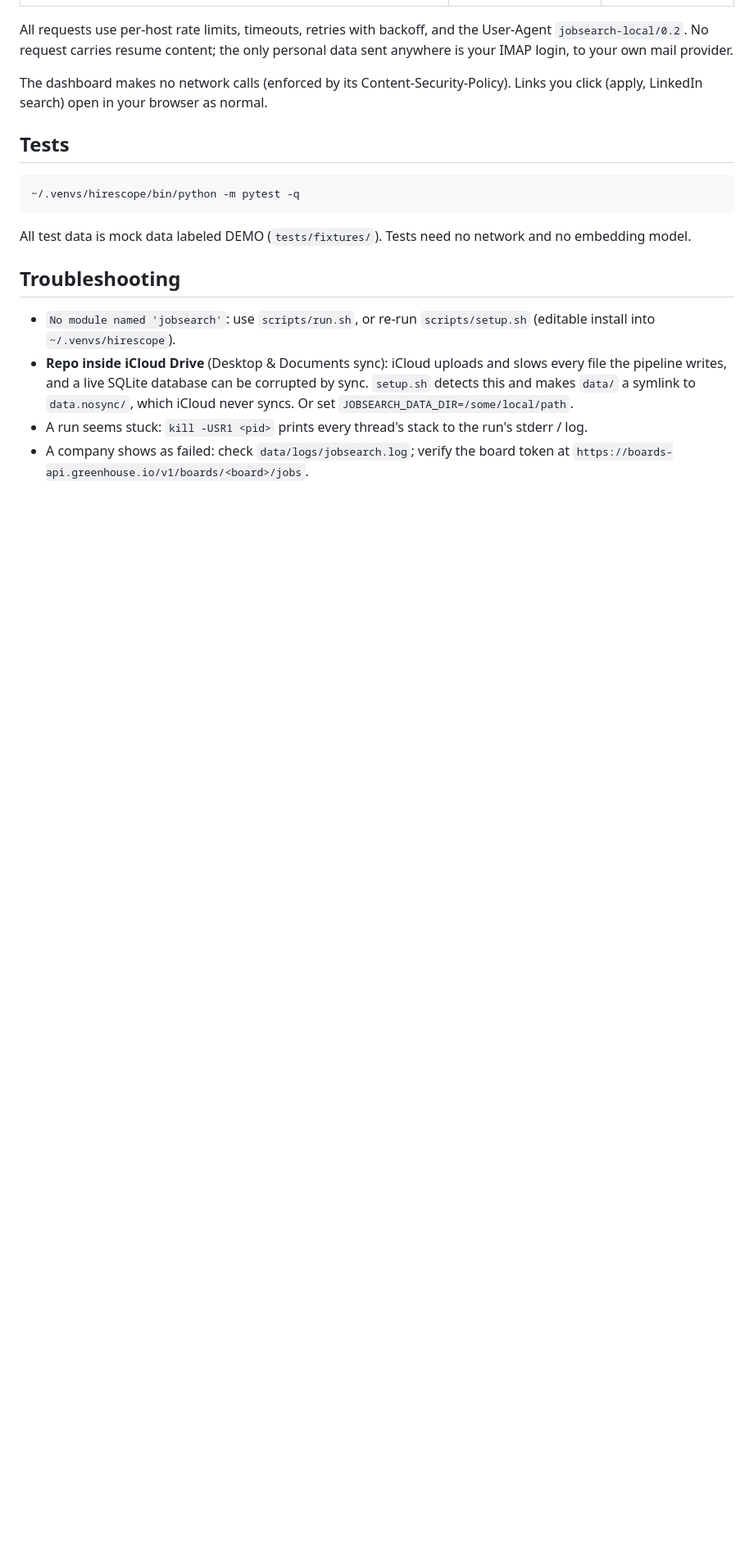
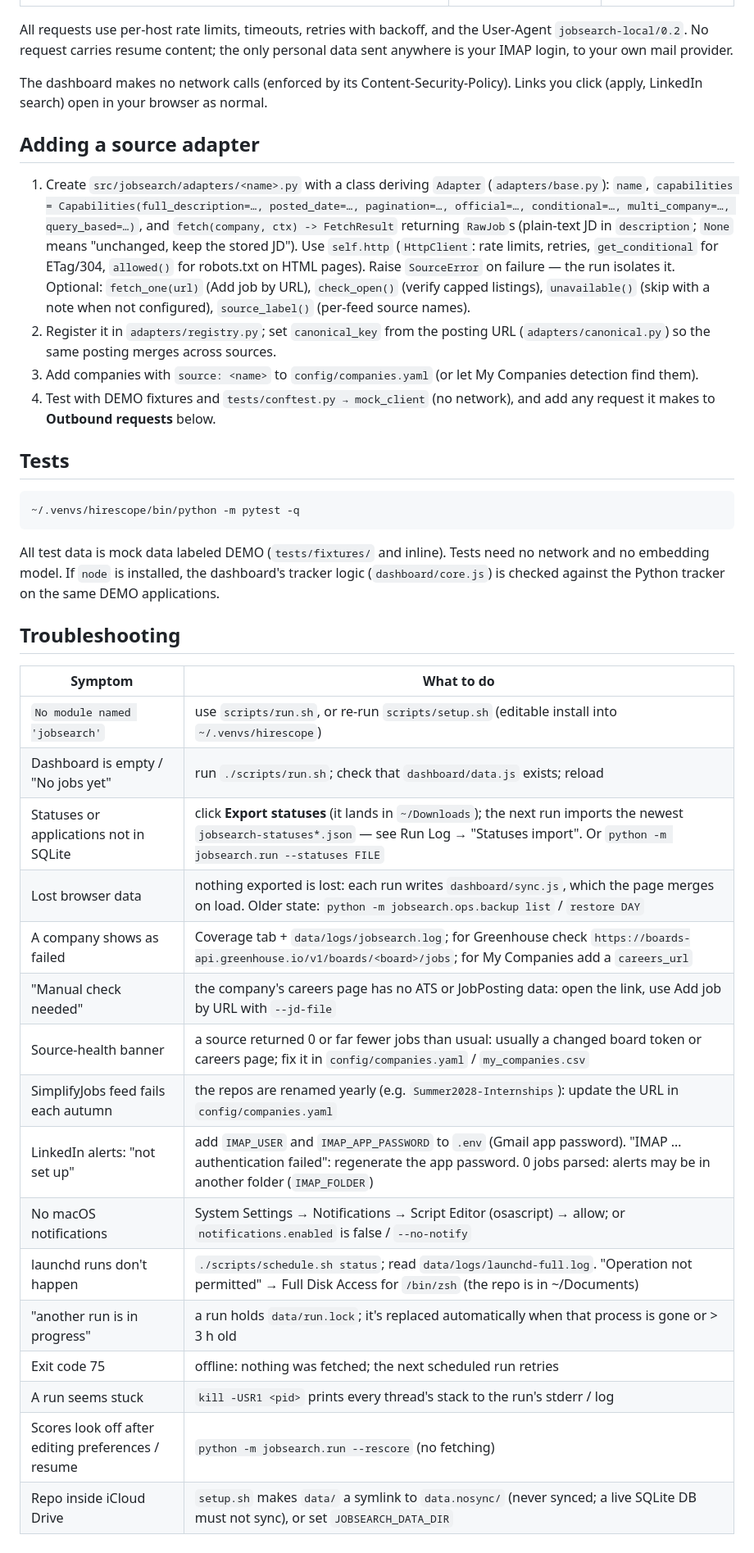
Before and after one commit to nikhilsk98/Hirescope, a Markdown page: README.md, the part around one of its changes. Shown at 82% size. Drawn GitHub-style; blank space fills up the shorter version.

Commit message:
Phase 7: README polish (quick start, data flow, adapters guide, troubleshooting table)

````diff
--- a/README.md
+++ b/README.md
@@ -363,19 +388,47 @@ All requests use per-host rate limits, timeouts, retries with backoff, and the U
 The dashboard makes no network calls (enforced by its Content-Security-Policy). Links you click (apply,
 LinkedIn search) open in your browser as normal.
 
+## Adding a source adapter
+
+1. Create `src/jobsearch/adapters/<name>.py` with a class deriving `Adapter` (`adapters/base.py`):
+   `name`, `capabilities = Capabilities(full_description=…, posted_date=…, pagination=…, official=…, conditional=…,
+   multi_company=…, query_based=…)`, and `fetch(company, ctx) -> FetchResult` returning `RawJob`s (plain-text JD in
+   `description`; `None` means "unchanged, keep the stored JD"). Use `self.http` (`HttpClient`: rate limits, retries,
+   `get_conditional` for ETag/304, `allowed()` for robots.txt on HTML pages). Raise `SourceError` on failure — the run
+   isolates it. Optional: `fetch_one(url)` (Add job by URL), `check_open()` (verify capped listings),
+   `unavailable()` (skip with a note when not configured), `source_label()` (per-feed source names).
+2. Register it in `adapters/registry.py`; set `canonical_key` from the posting URL (`adapters/canonical.py`) so the same
+   posting merges across sources.
+3. Add companies with `source: <name>` to `config/companies.yaml` (or let My Companies detection find them).
+4. Test with DEMO fixtures and `tests/conftest.py → mock_client` (no network), and add any request it makes to
+   **Outbound requests** below.
+
 ## Tests
 
 ```sh
 ~/.venvs/hirescope/bin/python -m pytest -q
 ```
-All test data is mock data labeled DEMO (`tests/fixtures/`). Tests need no network and no embedding model.
+All test data is mock data labeled DEMO (`tests/fixtures/` and inline). Tests need no network and no embedding
+model. If `node` is installed, the dashboard's tracker logic (`dashboard/core.js`) is checked against the Python
+tracker on the same DEMO applications.
 
 ## Troubleshooting
 
-- `No module named 'jobsearch'`: use `scripts/run.sh`, or re-run `scripts/setup.sh` (editable install into `~/.venvs/hirescope`).
-- **Repo inside iCloud Drive** (Desktop & Documents sync): iCloud uploads and slows every file the pipeline
-  writes, and a live SQLite database can be corrupted by sync. `setup.sh` detects this and makes `data/` a
-  symlink to `data.nosync/`, which iCloud never syncs. Or set `JOBSEARCH_DATA_DIR=/some/local/path`.
-- A run seems stuck: `kill -USR1 <pid>` prints every thread's stack to the run's stderr / log.
-- A company shows as failed: check `data/logs/jobsearch.log`; verify the board token at
-  `https://boards-api.greenhouse.io/v1/boards/<board>/jobs`.
+| Symptom | What to do |
+|---|---|
+| `No module named 'jobsearch'` | use `scripts/run.sh`, or re-run `scripts/setup.sh` (editable install into `~/.venvs/hirescope`) |
+| Dashboard is empty / "No jobs yet" | run `./scripts/run.sh`; check that `dashboard/data.js` exists; reload |
+| Statuses or applications not in SQLite | click **Export statuses** (it lands in `~/Downloads`); the next run imports the newest `jobsearch-statuses*.json` — see Run Log → "Statuses import". Or `python -m jobsearch.run --statuses FILE` |
+| Lost browser data | nothing exported is lost: each run writes `dashboard/sync.js`, which the page merges on load. Older state: `python -m jobsearch.ops.backup list` / `restore DAY` |
+| A company shows as failed | Coverage tab + `data/logs/jobsearch.log`; for Greenhouse check `https://boards-api.greenhouse.io/v1/boards/<board>/jobs`; for My Companies add a `careers_url` |
+| "Manual check needed" | the company's careers page has no ATS or JobPosting data: open the link, use Add job by URL with `--jd-file` |
+| Source-health banner | a source returned 0 or far fewer jobs than usual: usually a changed board token or careers page; fix it in `config/companies.yaml` / `my_companies.csv` |
+| SimplifyJobs feed fails each autumn | the repos are renamed yearly (e.g. `Summer2028-Internships`): update the URL in `config/companies.yaml` |
+| LinkedIn alerts: "not set up" | add `IMAP_USER` and `IMAP_APP_PASSWORD` to `.env` (Gmail app password). "IMAP … authentication failed": regenerate the app password. 0 jobs parsed: alerts may be in another folder (`IMAP_FOLDER`) |
+| No macOS notifications | System Settings → Notifications → Script Editor (osascript) → allow; or `notifications.enabled` is false / `--no-notify` |
+| launchd runs don't happen | `./scripts/schedule.sh status`; read `data/logs/launchd-full.log`. "Operation not permitted" → Full Disk Access for `/bin/zsh` (the repo is in ~/Documents) |
+| "another run is in progress" | a run holds `data/run.lock`; it's replaced automatically when that process is gone or > 3 h old |
+| Exit code 75 | offline: nothing was fetched; the next scheduled run retries |
+| A run seems stuck | `kill -USR1 <pid>` prints every thread's stack to the run's stderr / log |
+| Scores look off after editing preferences / resume | `python -m jobsearch.run --rescore` (no fetching) |
+| Repo inside iCloud Drive | `setup.sh` makes `data/` a symlink to `data.nosync/` (never synced; a live SQLite DB must not sync), or set `JOBSEARCH_DATA_DIR` |
````
Also changed, not shown: other parts of README.md (+31 -6 lines).
